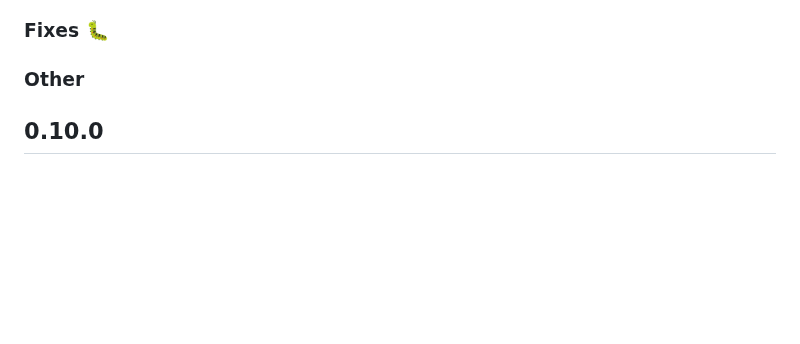
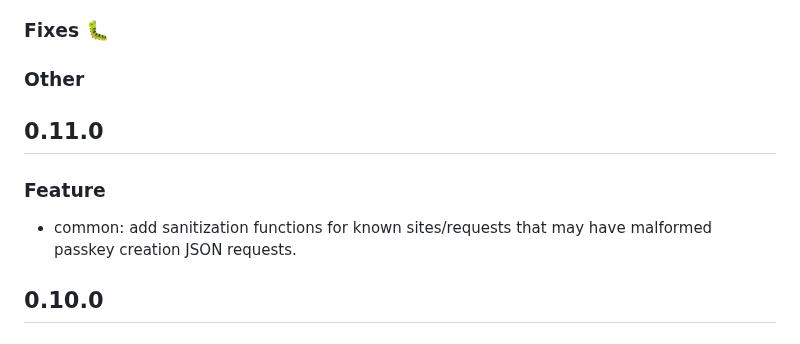
Before and after one commit to protonpass/proton-pass-common, a Markdown page: CHANGELOG.md, the part around the change. Drawn GitHub-style; blank space fills up the shorter version.

Commit message:
docs: update CHANGELOG

```diff
--- a/CHANGELOG.md
+++ b/CHANGELOG.md
@@ -5,6 +5,12 @@
 ### Fixes :bug:
 
 ### Other
+
+## 0.11.0
+
+### Feature
+
+- common: add sanitization functions for known sites/requests that may have malformed passkey creation JSON requests.
 
 ## 0.10.0
 
```
